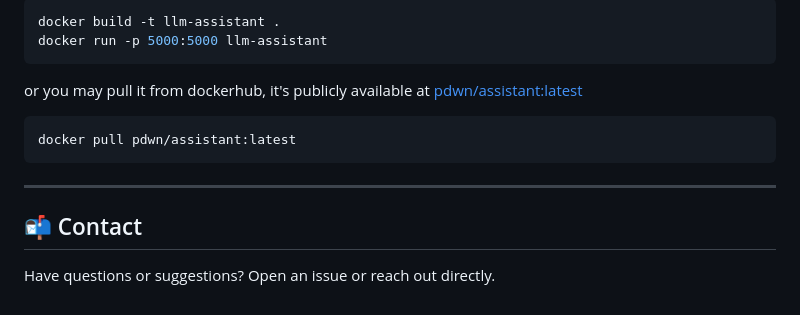
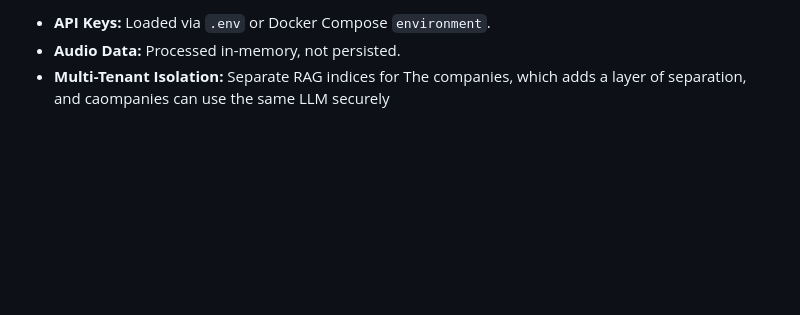
Before and after one commit to papdawin/customer-service-assistant, a Markdown page: readme.md, the part around the change printed below. Rendered like a GitHub page; blank space fills up the shorter version.

````diff
--- a/readme.md
+++ b/readme.md
@@ -141,15 +113,3 @@ DEBUG=whether_to_enable_debug_mode
-```bash
-docker build -t llm-assistant .
-docker run -p 5000:5000 llm-assistant
-```
-
-or you may pull it from dockerhub, it's publicly available at [pdwn/assistant:latest](https://hub.docker.com/r/pdwn/assistant)
-
-```bash
-docker pull pdwn/assistant:latest
-```
----
-
-## 📬 Contact
-
-Have questions or suggestions? Open an issue or reach out directly.
+* **API Keys:** Loaded via `.env` or Docker Compose `environment`.
+* **Audio Data:** Processed in-memory, not persisted.
+* **Multi-Tenant Isolation:** Separate RAG indices for The companies, which adds a layer of separation, and caompanies can use the same LLM securely
````
Also changed, not shown: other parts of readme.md (+79 -107 lines), pictures/diagram.png (added), 10 other files.
